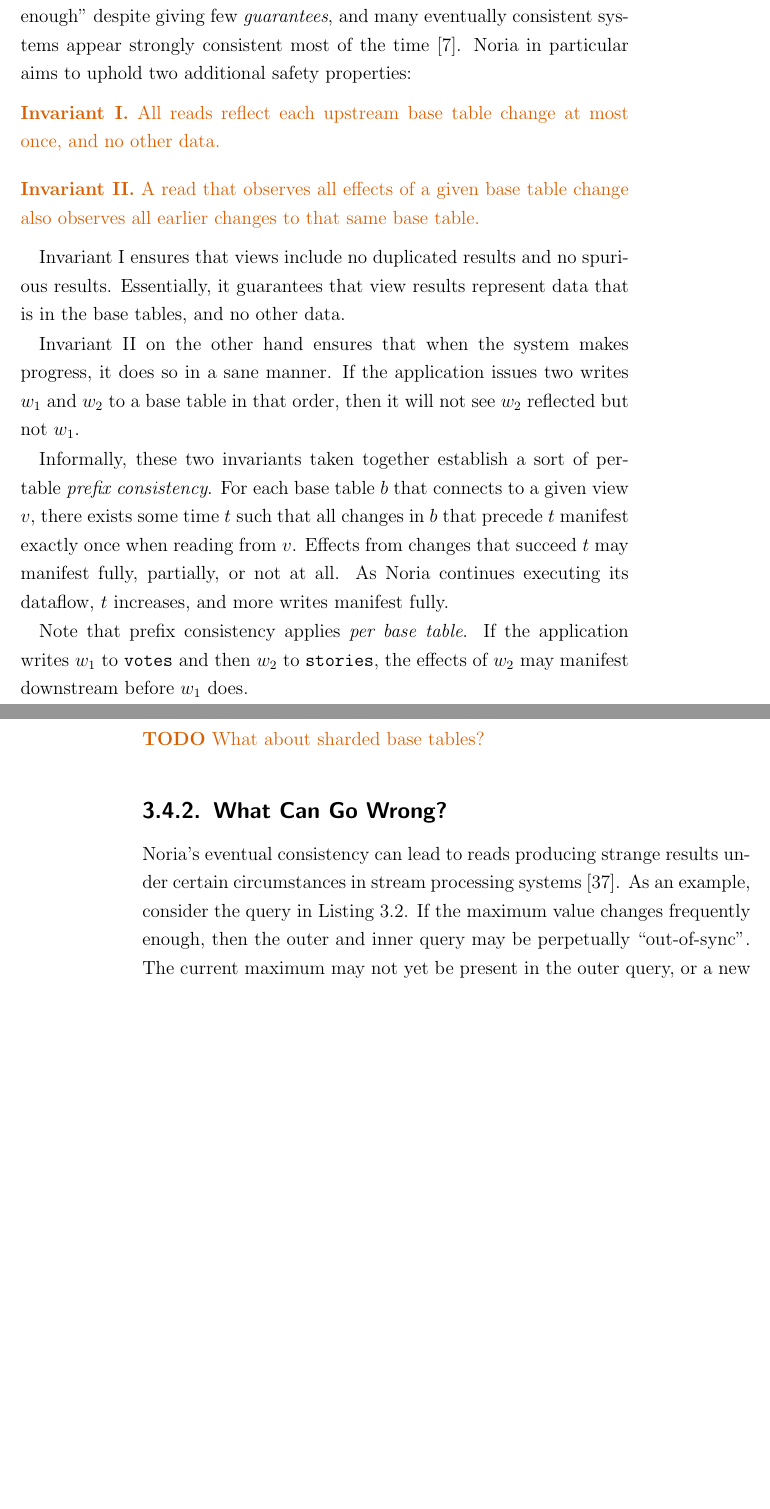
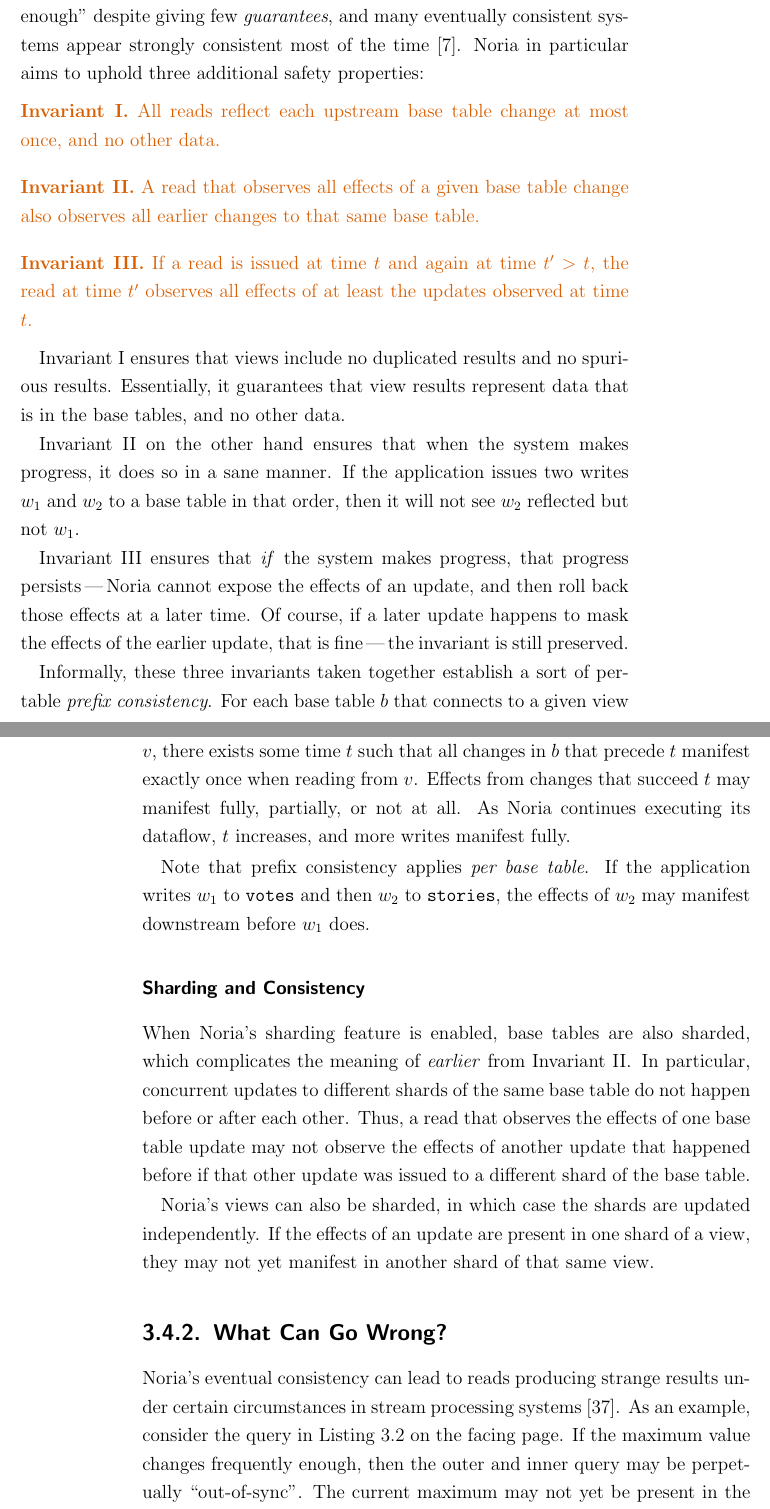
Before and after one commit to jonhoo/thesis, a LaTeX thesis (thesis.tex, which reads 03-noria.tex): two parts of pages 31 and 32 of 125 before the commit and two parts of pages 31 and 32 of 127 after it, joined at a grey line, cut so that both start at the same text, the shorter picture padded with empty space. Compiled offline with pdfLaTeX.

Commit message:
Address some more TODOs

```diff
--- a/03-noria.tex
+++ b/03-noria.tex
@@ -230,7 +230,7 @@ consistency also require that that same value reflects the writes issued to the
 system, but not all. In practice, eventual consistency is often ``good enough''
 despite giving few \emph{guarantees}, and many eventually consistent systems
 appear strongly consistent most of the time~\cite{eventual}. Noria in particular
-aims to uphold two additional safety properties:
+aims to uphold three additional safety properties:
 
 \begin{invariant}
   \label{i:no-spurious}
@@ -244,6 +244,12 @@ aims to uphold two additional safety properties:
   all earlier changes to that same base table.
 \end{invariant}
 
+\begin{invariant}
+  \label{i:no-backsies}
+  If a read is issued at time $t$ and again at time $t' > t$, the read at time
+  $t'$ observes all effects of at least the updates observed at time $t$.
+\end{invariant}
+
 Invariant~\ref{i:no-spurious} ensures that views include no duplicated results
 and no spurious results. Essentially, it guarantees that view results represent
 data that is in the base tables, and no other data.
@@ -253,7 +259,13 @@ system makes progress, it does so in a sane manner. If the application issues
 two writes $w_1$ and $w_2$ to a base table in that order, then it will not see
 $w_2$ reflected but not $w_1$.
 
-Informally, these two invariants taken together establish a sort of per-table
+Invariant~\ref{i:no-backsies} ensures that \emph{if} the system makes progress,
+that progress persists\,---\,Noria cannot expose the effects of an update, and
+then roll back those effects at a later time. Of course, if a later update
+happens to mask the effects of the earlier update, that is fine\,---\,the
+invariant is still preserved.
+
+Informally, these three invariants taken together establish a sort of per-table
 \emph{prefix consistency}. For each base table $b$ that connects to a given view
 $v$, there exists some time $t$ such that all changes in $b$ that precede $t$
 manifest exactly once when reading from $v$. Effects from changes that succeed
@@ -264,9 +276,19 @@ Note that prefix consistency applies \emph{per base table}. If the application
 writes $w_1$ to \texttt{votes} and then $w_2$ to \texttt{stories}, the effects
 of $w_2$ may manifest downstream before $w_1$ does.
 
-\begin{inprogress}
-  What about sharded base tables?
-\end{inprogress}
+\subsubsection*{Sharding and Consistency}
+
+When Noria's sharding feature is enabled, base tables are also sharded, which
+complicates the meaning of \emph{earlier} from
+Invariant~\ref{i:prefix-consistency}. In particular, concurrent updates to
+different shards of the same base table do not happen before or after each
+other. Thus, a read that observes the effects of one base table update may not
+observe the effects of another update that happened before if that other update
+was issued to a different shard of the base table.
+
+Noria's views can also be sharded, in which case the shards are updated
+independently. If the effects of an update are present in one shard of a view,
+they may not yet manifest in another shard of that same view.
 
 \subsection{What Can Go Wrong?}
 
```
Also changed, not shown: 04-partial-model.tex (+1 -0 lines), 05-partial.tex (+11 -9 lines), 03-noria.tex (2 more changed lines).
